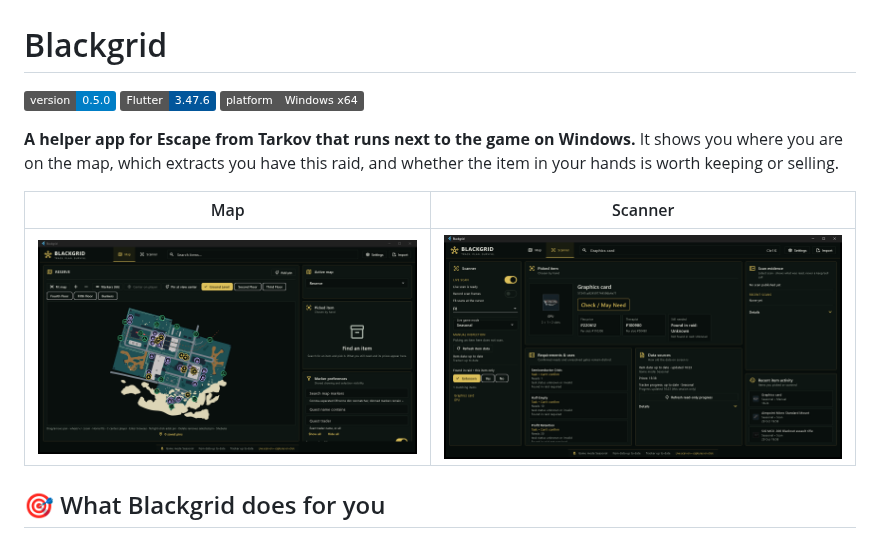
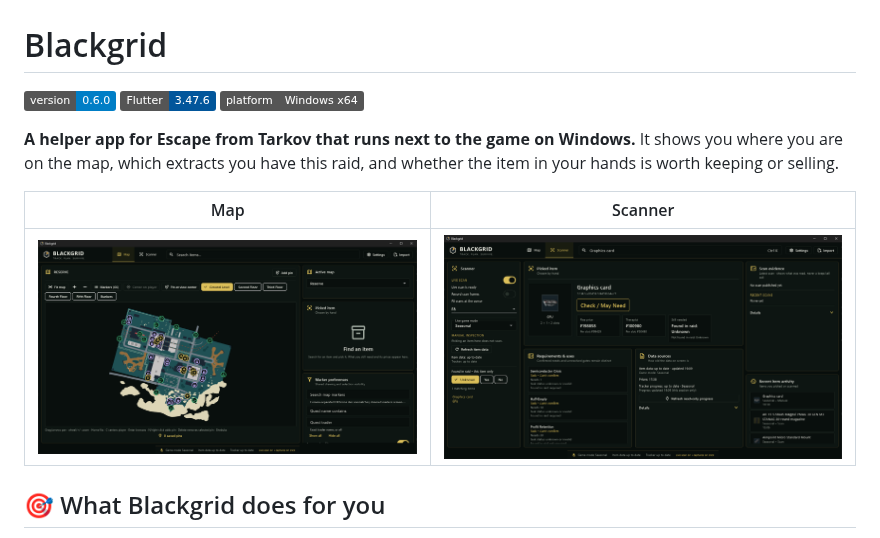
Before and after one commit to sh1ny/blackgrid, a Markdown page: README.md, the part around the change. Drawn GitHub-style; pictures changed too: docs/screenshots/map.png, docs/screenshots/scanner.png; badges without logos.

Commit message:
docs(readme-screenshots): retake the README screenshots with the hex logo
Retake the Map (Reserve) and Scanner (Graphics card) screenshots from the installed v0.6.0 build, so they show the hex logo and window icon instead of the old logo and the Flutter default. Crop them to the window frame. The version badge said 0.5.0; it now says 0.6.0.

Co-authored-by: KintsugiBot <296966193+KintsugiBot@users.noreply.github.com>

```diff
--- a/README.md
+++ b/README.md
@@ -1,6 +1,6 @@
 # Blackgrid
 
-![version](https://img.shields.io/badge/version-0.5.0-blue) ![Flutter](https://img.shields.io/badge/Flutter-3.47.6-02569B) ![platform](https://img.shields.io/badge/platform-Windows%20x64-555)
+![version](https://img.shields.io/badge/version-0.6.0-blue) ![Flutter](https://img.shields.io/badge/Flutter-3.47.6-02569B) ![platform](https://img.shields.io/badge/platform-Windows%20x64-555)
 
 **A helper app for Escape from Tarkov that runs next to the game on Windows.** It shows you where you are on the map, which extracts you have this raid, and whether the item in your hands is worth keeping or selling.
 
```
